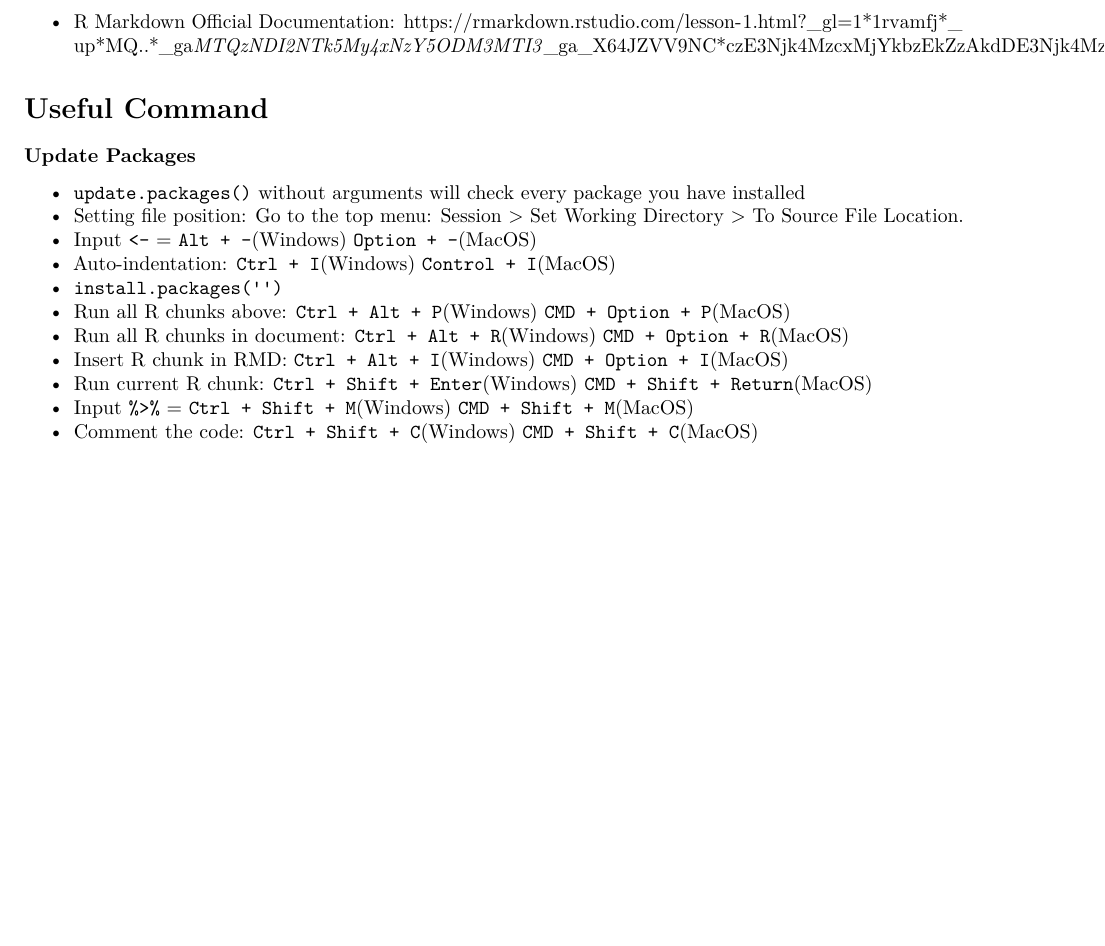
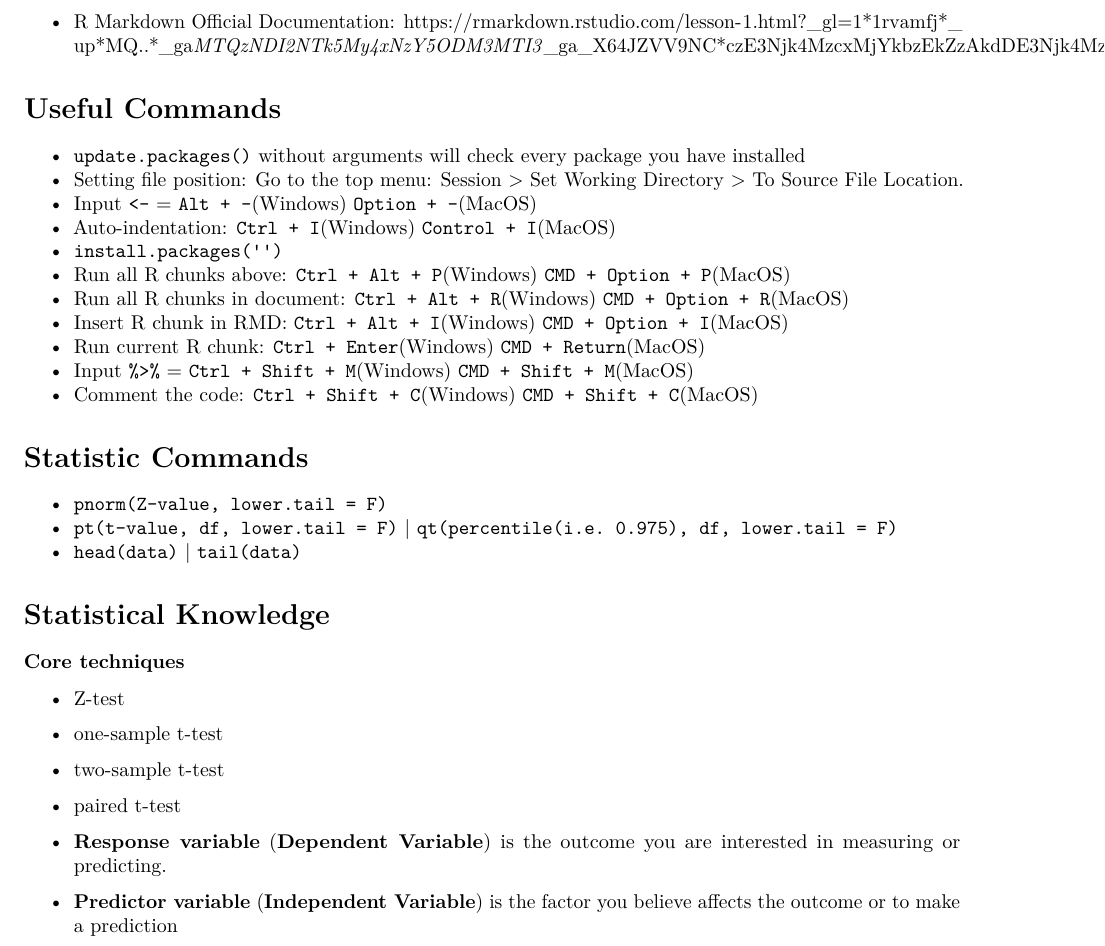
Before and after one commit to kkh0714/Programming_Language_Notes, an R Markdown document (R Notes.Rmd): part of the page, cut so that both start at the same text, the shorter picture padded with empty space. Rendered offline with R 4.5, knitr and Pandoc, then LaTeX, with nearby package versions.

Commit message:
added more notes

```diff
--- a/R Notes.Rmd
+++ b/R Notes.Rmd
@@ -14,8 +14,7 @@ knitr::opts_chunk$set(echo = TRUE)
 
 - R Markdown Official Documentation: https://rmarkdown.rstudio.com/lesson-1.html?_gl=1*1rvamfj*_up*MQ..*_ga*MTQzNDI2NTk5My4xNzY5ODM3MTI3*_ga_X64JZVV9NC*czE3Njk4MzcxMjYkbzEkZzAkdDE3Njk4MzcxMjYkajYwJGwwJGgw
 
-# Useful Command
-### Update Packages
+# Useful Commands
 - `update.packages()` without arguments will check every package you have installed
 - Setting file position: Go to the top menu: Session > Set Working Directory > To Source File Location.
 - Input `<-` = `Alt + -`(Windows) `Option + -`(MacOS)
@@ -24,6 +23,15 @@ knitr::opts_chunk$set(echo = TRUE)
 - Run all R chunks above: `Ctrl + Alt + P`(Windows) `CMD + Option + P`(MacOS)
 - Run all R chunks in document: `Ctrl + Alt + R`(Windows) `CMD + Option + R`(MacOS)
 - Insert R chunk in RMD: `Ctrl + Alt + I`(Windows) `CMD + Option + I`(MacOS)
-- Run current R chunk: `Ctrl + Shift + Enter`(Windows) `CMD + Shift + Return`(MacOS)
+- Run current R chunk: `Ctrl + Enter`(Windows) `CMD + Return`(MacOS)
 - Input `%>%` = `Ctrl + Shift + M`(Windows) `CMD + Shift + M`(MacOS)
 - Comment the code: `Ctrl + Shift + C`(Windows) `CMD + Shift + C`(MacOS)
+
+# Statistic Commands
+- `pnorm(Z-value, lower.tail = F)`
+- `pt(t-value, df, lower.tail = F)` | `qt(percentile(i.e. 0.975), df, lower.tail = F)`
+- `head(data)` | `tail(data)`
+
+# Statistical Knowledge
+### Core techniques
+- Z-test
@@ -29,0 +42,2 @@ knitr::opts_chunk$set(echo = TRUE)
+- **Response variable** (**Dependent Variable**) is the outcome you are interested in measuring or predicting.
+- **Predictor variable** (**Independent Variable**) is the factor you believe affects the outcome or to make a prediction
```
Also changed, not shown: R Notes.Rmd (4 more changed lines).
